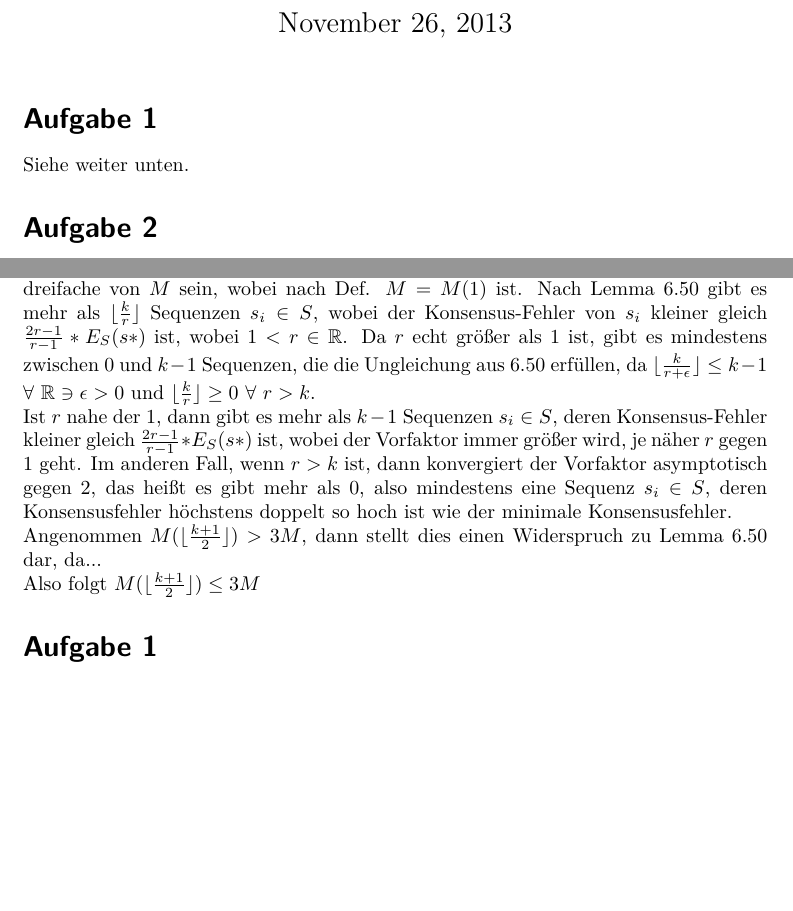
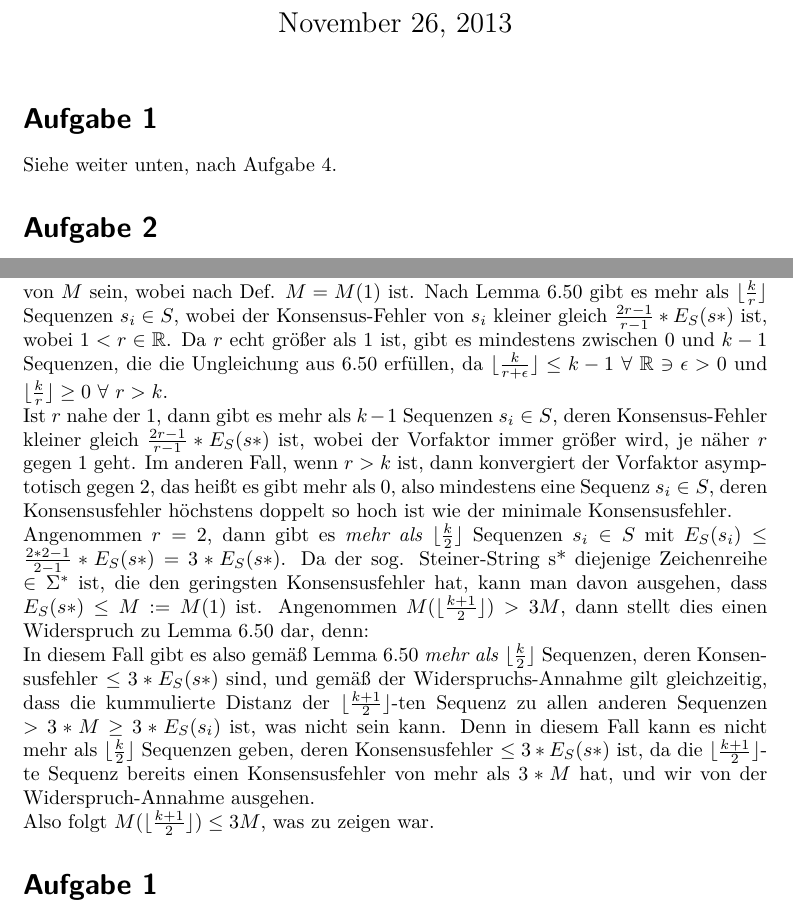
Before and after one commit to ulikoehler/Algo2, a LaTeX document (4/4.tex): two parts of pages 1 and 4 of 9, joined at a grey line, cut so that both start at the same text, the shorter picture padded with empty space. Compiled offline with pdfLaTeX.

Commit message:
Blatt 4 fertig

```diff
--- a/4/4.tex
+++ b/4/4.tex
@@ -33,7 +33,7 @@
 
 \maketitle
 \section*{Aufgabe 1}%U
-Siehe weiter unten.
+Siehe weiter unten, nach Aufgabe 4.
 
 \section*{Aufgabe 2}%U
 \paragraph{Datenstruktur:}
@@ -104,8 +104,8 @@ s2: C-AGTGA\newline
 s4: CGGATT-}
 
 \section*{Aufgabe 4}%T
-Annahme: $M(\lfloor \frac{k+1}{2}\rfloor) > 3M$, also soll
-$M(\lfloor \frac{k+1}{2}\rfloor) = \Sigma_{j=1}^k d(s_{\lfloor \frac{k+1}{2}\rfloor}, s_j)$ größer als
+Annahme: $M(\lfloor \frac{k+1}{2}\rfloor) > 3M$, also soll die kummulierte Distanz der Sequenz $s_{\lfloor \frac{k+1}{2}\rfloor}$
+$M(\lfloor \frac{k+1}{2}\rfloor) = \Sigma_{j=1}^k d(s_{\lfloor \frac{k+1}{2}\rfloor}, s_j)$ zu allen anderen Sequenzen größer als
 das dreifache von $M$ sein, wobei nach Def. $M = M(1)$ ist.
 Nach Lemma 6.50 gibt es mehr als $\lfloor \frac{k}{r}\rfloor$ Sequenzen $s_i \in S$, wobei der Konsensus-Fehler von $s_i$ kleiner gleich
 $\frac{2r-1}{r-1}*E_S(s*)$ ist, wobei $1<r \in \mathbb{R}$. Da $r$ echt größer als 1 ist, gibt es mindestens zwischen 0 und $k-1$ Sequenzen,
@@ -115,8 +115,16 @@ Ist $r$ nahe der 1, dann gibt es mehr als $k-1$ Sequenzen $s_i \in S$, deren Kon
 wobei der Vorfaktor immer größer wird, je näher $r$ gegen 1 geht. Im anderen Fall, wenn $r>k$ ist, dann konvergiert der Vorfaktor
 asymptotisch gegen 2, das heißt es gibt mehr als 0, also mindestens eine Sequenz $s_i \in S$, deren Konsensusfehler höchstens doppelt so hoch
 ist wie der minimale Konsensusfehler.\newline
-Angenommen $M(\lfloor \frac{k+1}{2}\rfloor) > 3M$, dann stellt dies einen Widerspruch zu Lemma 6.50 dar, da...\newline
-Also folgt $M(\lfloor \frac{k+1}{2}\rfloor) \leq 3M$
+Angenommen $r=2$, dann gibt es \textit{mehr als} $\lfloor \frac{k}{2}\rfloor$ Sequenzen $s_i \in S$ mit $E_S(s_i) \leq \frac{2*2-1}{2-1}*E_S(s*)
+= 3*E_S(s*)$. Da der sog. Steiner-String s* diejenige Zeichenreihe $\in \Sigma^*$ ist, die den geringsten Konsensusfehler hat, kann man davon
+ausgehen, dass $E_S(s*) \leq M := M(1)$ ist.
+Angenommen $M(\lfloor \frac{k+1}{2}\rfloor) > 3M$, dann stellt dies einen Widerspruch zu Lemma 6.50 dar, denn:\newline
+In diesem Fall gibt es also gemäß Lemma 6.50 \textit{mehr als} $\lfloor \frac{k}{2}\rfloor$ Sequenzen, deren Konsensusfehler $\leq 3*E_S(s*)$ sind, und gemäß
+der Widerspruchs-Annahme gilt gleichzeitig, dass die kummulierte Distanz der  $\lfloor \frac{k+1}{2}\rfloor$-ten Sequenz zu allen anderen
+Sequenzen $>3*M \geq 3*E_S(s_i)$ ist, was nicht sein kann. Denn in diesem Fall kann es nicht mehr als $\lfloor \frac{k}{2}\rfloor$ Sequenzen
+geben, deren Konsensusfehler $\leq 3*E_S(s*)$  ist, da die $\lfloor \frac{k+1}{2}\rfloor$-te Sequenz bereits einen Konsensusfehler von
+mehr als $3*M$ hat, und wir von der Widerspruch-Annahme ausgehen.\newline
+Also folgt $M(\lfloor \frac{k+1}{2}\rfloor) \leq 3M$, was zu zeigen war.
 
 \section*{Aufgabe 1}%U
 \includepdf[pages=1]{1.pdf}
```
